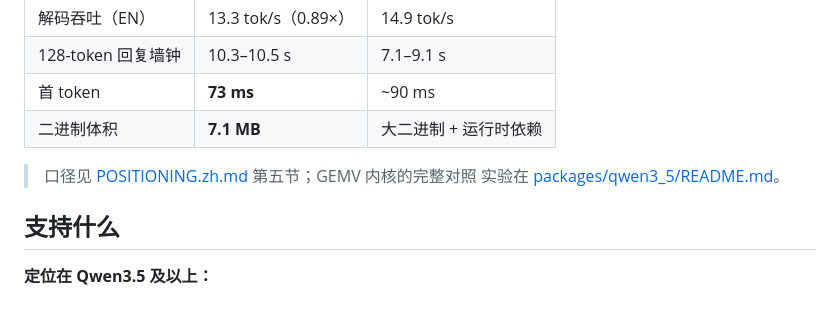
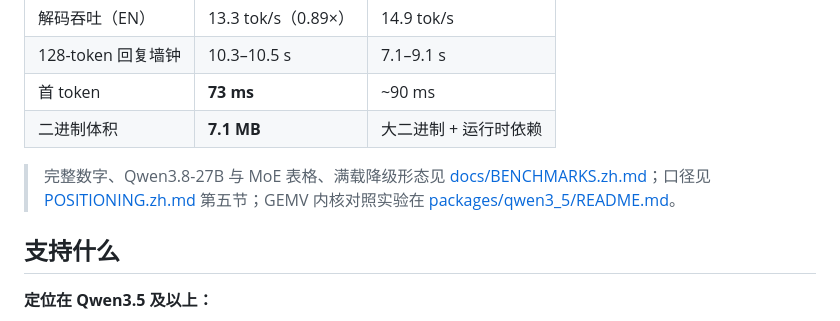
Before and after one commit to vajraimb/odin-infer, a Markdown page: README.zh.md, the part around the change. Drawn GitHub-style.

Commit message:
docs: BENCHMARKS page (EN+ZH) — consolidated measured data

```diff
--- a/README.zh.md
+++ b/README.zh.md
@@ -62,8 +62,10 @@ M3 / 16GB，DeepSeek-V4-Pro-Qwen3.5-9B UNCENSORED heretic（Q4_K_M），单引
 | 首 token | **73 ms** | ~90 ms |
 | 二进制体积 | **7.1 MB** | 大二进制 + 运行时依赖 |
 
-> 口径见 [POSITIONING.zh.md](POSITIONING.zh.md) 第五节；GEMV 内核的完整对照
-> 实验在 [packages/qwen3_5/README.md](packages/qwen3_5/README.md)。
+> 完整数字、Qwen3.8-27B 与 MoE 表格、满载降级形态见
+> [docs/BENCHMARKS.zh.md](docs/BENCHMARKS.zh.md)；口径见
+> [POSITIONING.zh.md](POSITIONING.zh.md) 第五节；GEMV 内核对照实验在
+> [packages/qwen3_5/README.md](packages/qwen3_5/README.md)。
 
 ## 支持什么
 
```
Also changed, not shown: docs/BENCHMARKS.md (added, +69 -0 lines), docs/BENCHMARKS.zh.md (added, +68 -0 lines).
